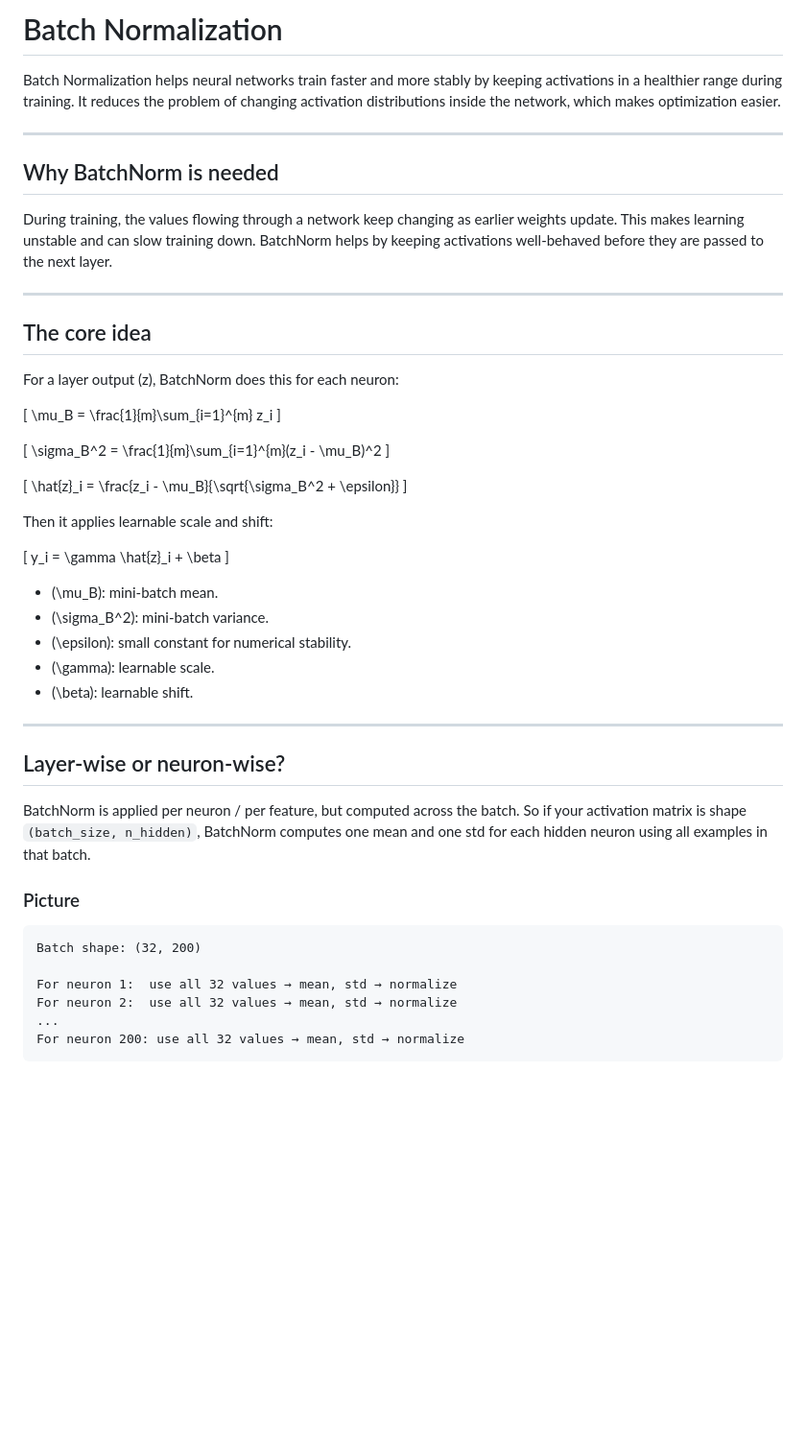
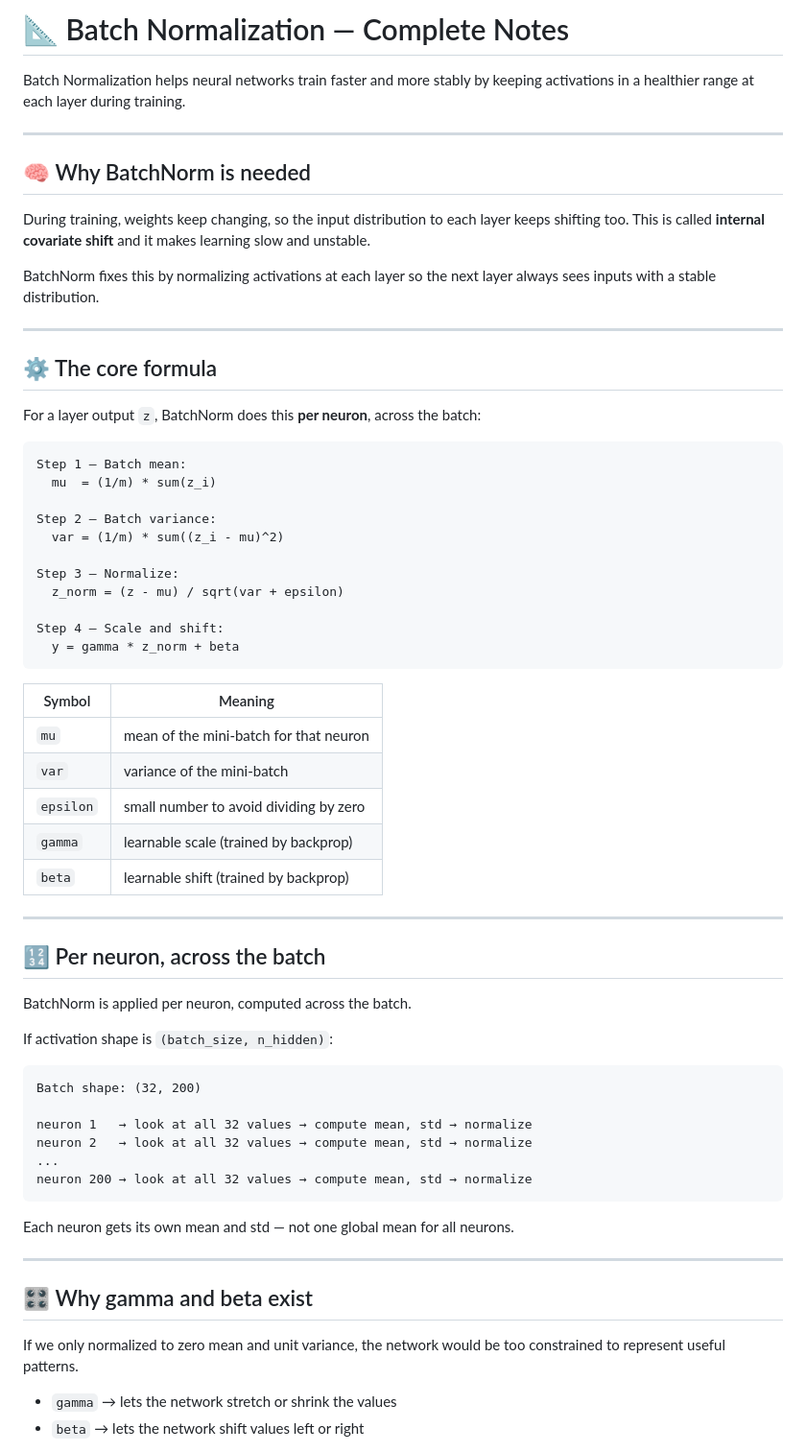
Before and after one commit to sauraviitj/neural-networks-zero-to-hero, a Markdown page: 2 , 3, 4 Makemore/README.md, the part around one of its changes. Shown at 96% size. Drawn GitHub-style; blank space fills up the shorter version.

````diff
--- a/2 , 3, 4 Makemore/README.md
+++ b/2 , 3, 4 Makemore/README.md
@@ -1,59 +1,73 @@
-# Batch Normalization
+# 📐 Batch Normalization — Complete Notes
 
-Batch Normalization helps neural networks train faster and more stably by keeping activations in a healthier range during training.
-It reduces the problem of changing activation distributions inside the network, which makes optimization easier.
+Batch Normalization helps neural networks train faster and more stably
+by keeping activations in a healthier range at each layer during training.
 
 ---
 
-## Why BatchNorm is needed
+## 🧠 Why BatchNorm is needed
 
-During training, the values flowing through a network keep changing as earlier weights update.
-This makes learning unstable and can slow training down.
-BatchNorm helps by keeping activations well-behaved before they are passed to the next layer.
+During training, weights keep changing, so the input distribution to each
+layer keeps shifting too. This is called **internal covariate shift** and
+it makes learning slow and unstable.
+
+BatchNorm fixes this by normalizing activations at each layer so the next
+layer always sees inputs with a stable distribution.
 
 ---
 
-## The core idea
+## ⚙️ The core formula
 
-For a layer output \(z\), BatchNorm does this for each neuron:
+For a layer output `z`, BatchNorm does this **per neuron**, across the batch:
 
-\[
-\mu_B = \frac{1}{m}\sum_{i=1}^{m} z_i
-\]
+```text
+Step 1 — Batch mean:
+  mu  = (1/m) * sum(z_i)
 
-\[
-\sigma_B^2 = \frac{1}{m}\sum_{i=1}^{m}(z_i - \mu_B)^2
-\]
+Step 2 — Batch variance:
+  var = (1/m) * sum((z_i - mu)^2)
 
-\[
-\hat{z}_i = \frac{z_i - \mu_B}{\sqrt{\sigma_B^2 + \epsilon}}
-\]
+Step 3 — Normalize:
+  z_norm = (z - mu) / sqrt(var + epsilon)
 
-Then it applies learnable scale and shift:
+Step 4 — Scale and shift:
+  y = gamma * z_norm + beta
+```
 
-\[
-y_i = \gamma \hat{z}_i + \beta
-\]
-
-- \(\mu_B\): mini-batch mean.
-- \(\sigma_B^2\): mini-batch variance.
-- \(\epsilon\): small constant for numerical stability.
-- \(\gamma\): learnable scale.
-- \(\beta\): learnable shift.
+| Symbol    | Meaning                                  |
+|-----------|------------------------------------------|
+| `mu`      | mean of the mini-batch for that neuron   |
+| `var`     | variance of the mini-batch               |
+| `epsilon` | small number to avoid dividing by zero   |
+| `gamma`   | learnable scale (trained by backprop)    |
+| `beta`    | learnable shift (trained by backprop)    |
 
 ---
 
-## Layer-wise or neuron-wise?
+## 🔢 Per neuron, across the batch
 
-BatchNorm is applied per neuron / per feature, but computed across the batch.
-So if your activation matrix is shape `(batch_size, n_hidden)`, BatchNorm computes one mean and one std for each hidden neuron using all examples in that batch.
+BatchNorm is applied per neuron, computed across the batch.
 
-### Picture
+If activation shape is `(batch_size, n_hidden)`:
 
 ```text
 Batch shape: (32, 200)
 
-For neuron 1:  use all 32 values → mean, std → normalize
-For neuron 2:  use all 32 values → mean, std → normalize
+neuron 1   → look at all 32 values → compute mean, std → normalize
+neuron 2   → look at all 32 values → compute mean, std → normalize
 ...
-For neuron 200: use all 32 values → mean, std → normalize
+neuron 200 → look at all 32 values → compute mean, std → normalize
+```
+
+Each neuron gets its own mean and std — not one global mean for all neurons.
+
+---
+
+## 🎛️ Why gamma and beta exist
+
+If we only normalized to zero mean and unit variance, the network would
+be too constrained to represent useful patterns.
+
+- `gamma` → lets the network stretch or shrink the values
+- `beta`  → lets the network shift values left or right
+
````
Also changed, not shown: other parts of 2 , 3, 4 Makemore/README.md (+85 -82 lines).
